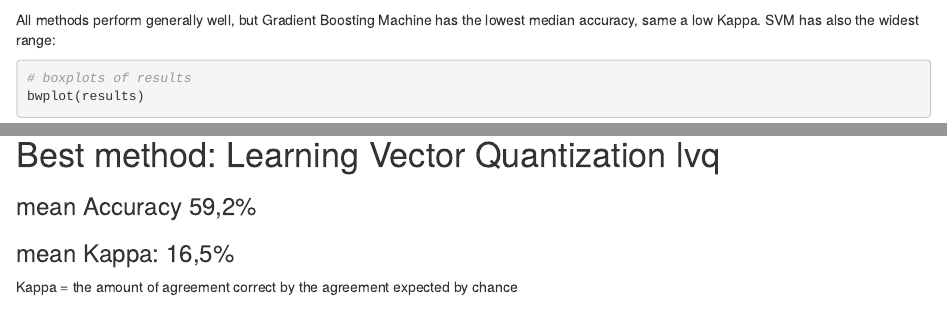
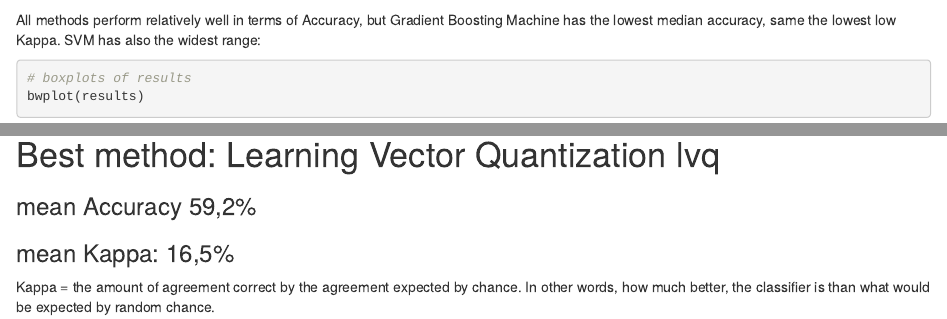
Before and after one commit to uioreanu/btc_test, an R Markdown document (BTC_Model.Rmd): the page in a window 1100 px wide, from 2450 px down, and a second part further down, joined at a grey line. Rendered offline with R 4.5, knitr and Pandoc, with nearby package versions; some code elsewhere in the file could not run offline.

Commit message:
Update BTC_Model.Rmd

````diff
--- a/BTC_Model.Rmd
+++ b/BTC_Model.Rmd
@@ -113,7 +113,7 @@ summary(results)
 
 ```
 
-All methods perform generally well, but Gradient Boosting Machine has the lowest median accuracy, same a low Kappa. SVM has also the widest range:
+All methods perform relatively well in terms of Accuracy, but Gradient Boosting Machine has the lowest median accuracy, same the lowest low Kappa. SVM has also the widest range:
 
 ```{r btc_model_charts, echo=TRUE}
 # boxplots of results
@@ -125,4 +125,4 @@ dotplot(results)
 # Best method: Learning Vector Quantization lvq
 ### mean Accuracy 59,2%
 ### mean Kappa: 16,5%
-Kappa = the amount of agreement correct by the agreement expected by chance
+Kappa = the amount of agreement correct by the agreement expected by chance. In other words, how much better, the classifier is than what would be expected by random chance.
````
